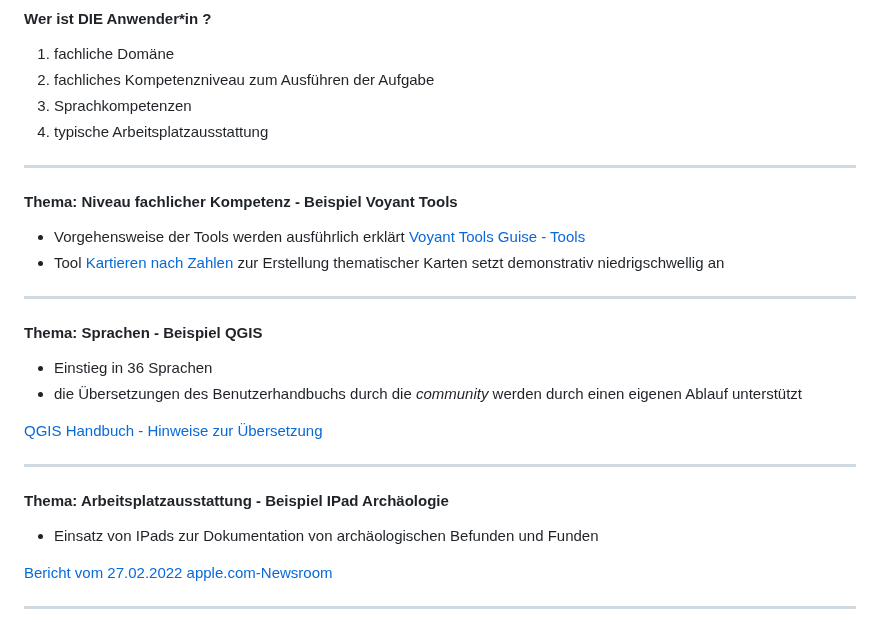
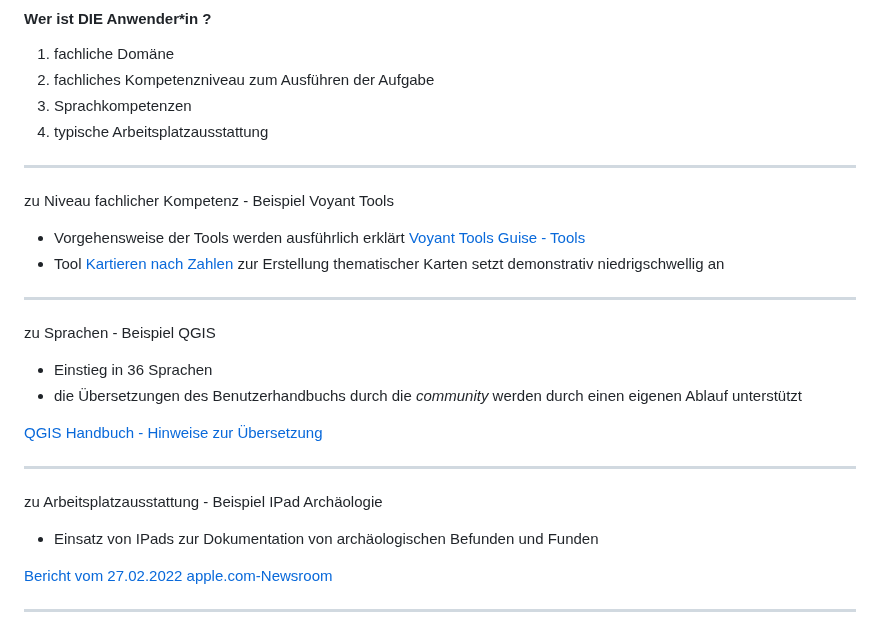
Before and after one commit to archaeoklammt/DHd2023_Workshop_13, a Markdown page: slides.md, the part around the change. GitHub-like rendering.

```diff
--- a/slides.md
+++ b/slides.md
@@ -181,14 +181,14 @@ Framapads: [Pixplot](https://mypads2.framapad.org/p/pixplot-p54s6b9xc), [SPARQLi
 
 ----
 
-#### Thema: Niveau fachlicher Kompetenz - Beispiel Voyant Tools
+zu Niveau fachlicher Kompetenz - Beispiel Voyant Tools
 
 * Vorgehensweise der Tools werden ausführlich erklärt [Voyant Tools Guise - Tools](https://voyant-tools.org/docs/#!/guide/tools)
 * Tool [Kartieren nach Zahlen](https://digilab-hait.de/colormap/page/seiten/welt/countryborders.html) zur Erstellung thematischer Karten setzt demonstrativ niedrigschwellig an
 
 ----
 
-#### Thema: Sprachen - Beispiel QGIS
+zu Sprachen - Beispiel QGIS
 
 * Einstieg in 36 Sprachen
 * die Übersetzungen des Benutzerhandbuchs durch die *community* werden durch einen eigenen Ablauf unterstützt
@@ -197,7 +197,7 @@ Framapads: [Pixplot](https://mypads2.framapad.org/p/pixplot-p54s6b9xc), [SPARQLi
 
 ----
 
-#### Thema: Arbeitsplatzausstattung - Beispiel IPad Archäologie
+zu Arbeitsplatzausstattung - Beispiel IPad Archäologie
 
 * Einsatz von IPads zur Dokumentation von archäologischen Befunden und Funden
 
```
